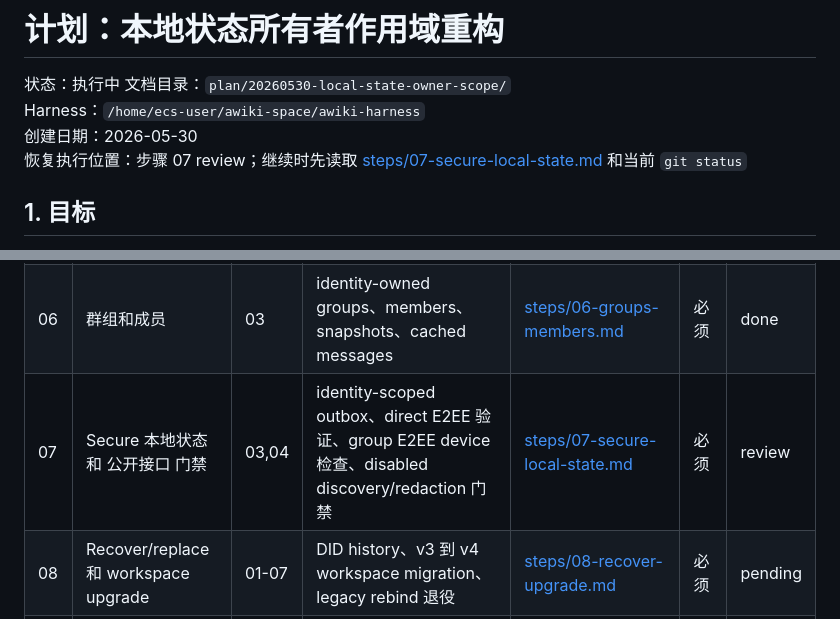
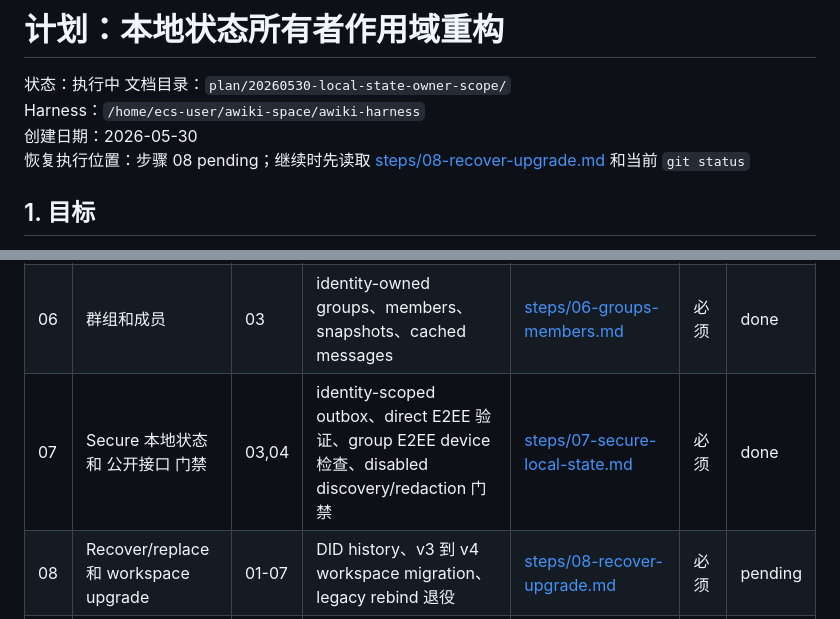
Before and after one commit to AgentConnect/awiki-cli-rs2, a Markdown page: plan/20260530-local-state-owner-scope/plan.md, 2 parts joined by grey strips. Rendered like a GitHub page.

Commit message:
plan: record step 07 completion

```diff
--- a/plan/20260530-local-state-owner-scope/plan.md
+++ b/plan/20260530-local-state-owner-scope/plan.md
@@ -4,7 +4,7 @@
 文档目录：`plan/20260530-local-state-owner-scope/`
 Harness：`/home/ecs-user/awiki-space/awiki-harness`
 创建日期：2026-05-30
-恢复执行位置：步骤 07 review；继续时先读取 [steps/07-secure-local-state.md](steps/07-secure-local-state.md) 和当前 `git status`
+恢复执行位置：步骤 08 pending；继续时先读取 [steps/08-recover-upgrade.md](steps/08-recover-upgrade.md) 和当前 `git status`
 
 ## 1. 目标
 
@@ -112,7 +112,7 @@ Harness：`/home/ecs-user/awiki-space/awiki-harness`
 | 04 | 稳定消息会话 | 03 | 稳定 `conversation_id`，direct conversation key 不再包含本地 owner DID | [steps/04-message-conversations.md](steps/04-message-conversations.md) | 必须 | done |
 | 05 | 联系人和关系事件 | 03 | identity-owned contact 和 relationship semantics | [steps/05-contacts-relationships.md](steps/05-contacts-relationships.md) | 必须 | done |
 | 06 | 群组和成员 | 03 | identity-owned groups、members、snapshots、cached messages | [steps/06-groups-members.md](steps/06-groups-members.md) | 必须 | done |
-| 07 | Secure 本地状态和 公开接口 门禁 | 03,04 | identity-scoped outbox、direct E2EE 验证、group E2EE device 检查、disabled discovery/redaction 门禁 | [steps/07-secure-local-state.md](steps/07-secure-local-state.md) | 必须 | review |
+| 07 | Secure 本地状态和 公开接口 门禁 | 03,04 | identity-scoped outbox、direct E2EE 验证、group E2EE device 检查、disabled discovery/redaction 门禁 | [steps/07-secure-local-state.md](steps/07-secure-local-state.md) | 必须 | done |
 | 08 | Recover/replace 和 workspace upgrade | 01-07 | DID history、v3 到 v4 workspace migration、legacy rebind 退役 | [steps/08-recover-upgrade.md](steps/08-recover-upgrade.md) | 必须 | pending |
 | 09 | 回退移除、diagnostics、文档和 Dart | 01-08 | 无 runtime 回退、redacted doctor checks、文档和 codegen 更新 | [steps/09-docs-diagnostics-dart.md](steps/09-docs-diagnostics-dart.md) | 必须 | pending |
 | 10 | 集成门禁 | 01-09 | 完整验证报告、完整系统测试和最终清理 | [steps/10-integration-gate.md](steps/10-integration-gate.md) | 有变更时必须 | pending |
```
Also changed, not shown: other parts of plan/20260530-local-state-owner-scope/plan.md (+1 -1 lines), 1 other file.
